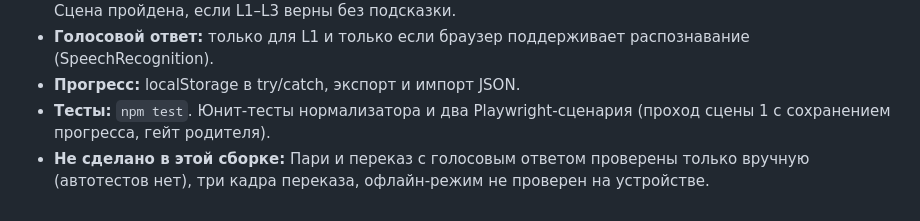
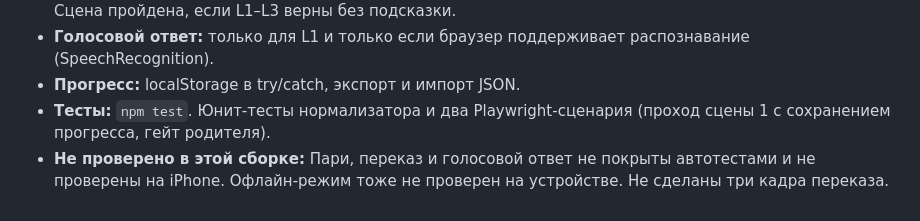
Before and after one commit to kondrat1983/perekaz-trainer, a Markdown page: docs/DECISIONS.md, the part around the change. GitHub-like rendering.

Commit message:
Correct test coverage note in DECISIONS
Claude-Session: https://claude.ai/code/session_014FK2JRgoYipRA4pBNPDb9L

```diff
--- a/docs/DECISIONS.md
+++ b/docs/DECISIONS.md
@@ -38,4 +38,4 @@
 - **Голосовой ответ:** только для L1 и только если браузер поддерживает распознавание (SpeechRecognition).
 - **Прогресс:** localStorage в try/catch, экспорт и импорт JSON.
 - **Тесты:** `npm test`. Юнит-тесты нормализатора и два Playwright-сценария (проход сцены 1 с сохранением прогресса, гейт родителя).
-- **Не сделано в этой сборке:** Пари и переказ с голосовым ответом проверены только вручную (автотестов нет), три кадра переказа, офлайн-режим не проверен на устройстве.
+- **Не проверено в этой сборке:** Пари, переказ и голосовой ответ не покрыты автотестами и не проверены на iPhone. Офлайн-режим тоже не проверен на устройстве. Не сделаны три кадра переказа.
```
